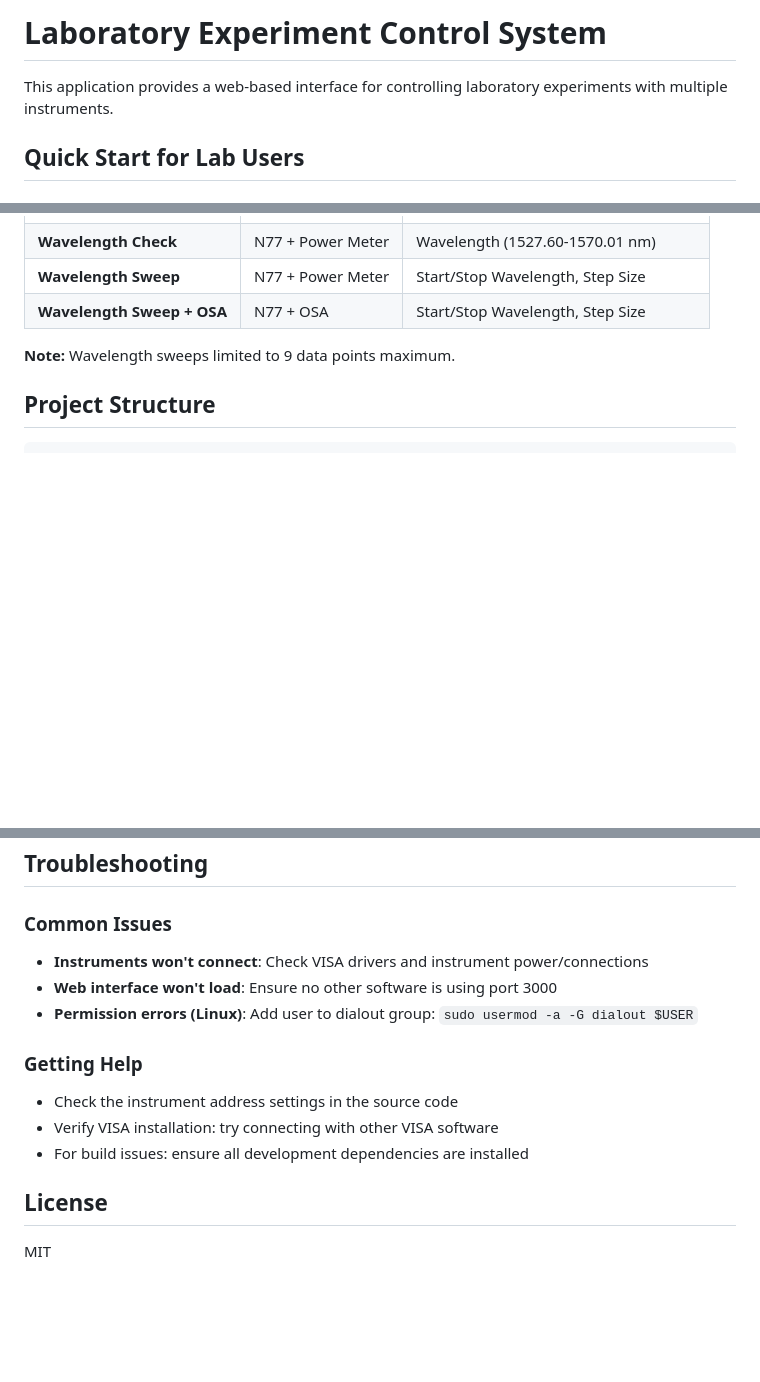
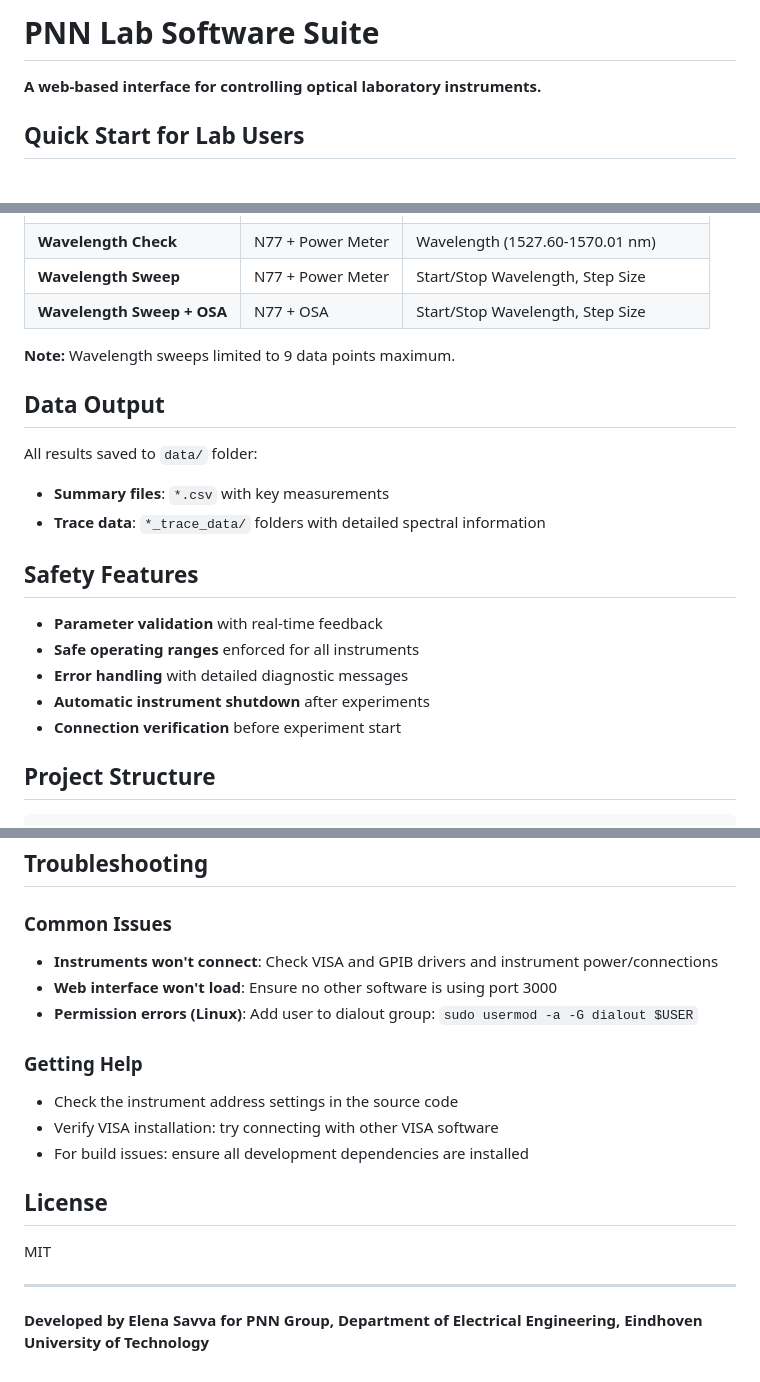
Before and after one commit to elena-savva/automated-optical-experiments-v2, a Markdown page: README.md, 3 parts joined by grey strips. Rendered like a GitHub page; blank space fills up the shorter version.

````diff
--- a/README.md
+++ b/README.md
@@ -1,6 +1,6 @@
-# Laboratory Experiment Control System
+# PNN Lab Software Suite
 
-This application provides a web-based interface for controlling laboratory experiments with multiple instruments.
+**A web-based interface for controlling optical laboratory instruments.**
 
 ## Quick Start for Lab Users
 
@@ -129,6 +135,20 @@ This creates a `lab-control-deployment/` folder with everything needed for distr
 
 **Note:** Wavelength sweeps limited to 9 data points maximum.
 
+## Data Output
+
+All results saved to `data/` folder:
+- **Summary files**: `*.csv` with key measurements
+- **Trace data**: `*_trace_data/` folders with detailed spectral information
+
+## Safety Features
+
+- **Parameter validation** with real-time feedback
+- **Safe operating ranges** enforced for all instruments
+- **Error handling** with detailed diagnostic messages
+- **Automatic instrument shutdown** after experiments
+- **Connection verification** before experiment start
+
 ## Project Structure
 
 ```
@@ -152,7 +172,7 @@ data/                        # Generated experiment results
 ## Troubleshooting
 
 ### Common Issues
-- **Instruments won't connect**: Check VISA drivers and instrument power/connections
+- **Instruments won't connect**: Check VISA and GPIB drivers and instrument power/connections
 - **Web interface won't load**: Ensure no other software is using port 3000
 - **Permission errors (Linux)**: Add user to dialout group: `sudo usermod -a -G dialout $USER`
 
@@ -164,3 +184,7 @@ data/                        # Generated experiment results
 ## License
 
 MIT
+
+---
+
+**Developed by Elena Savva for PNN Group, Department of Electrical Engineering, Eindhoven University of Technology**
````
Also changed, not shown: other parts of README.md (+22 -16 lines).
